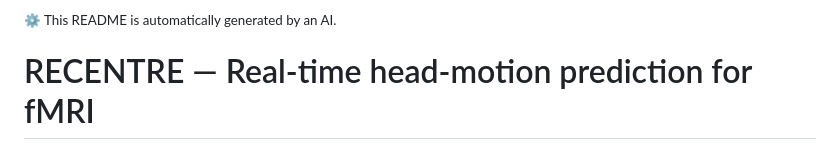
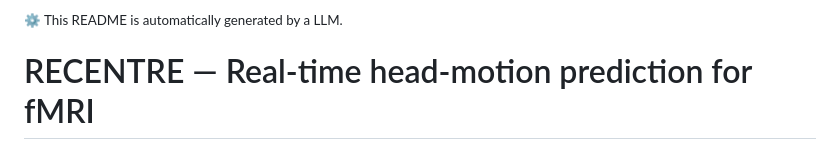
Before and after one commit to francescopassante/RECENTRE, a Markdown page: README.md, the part around the change. Rendered like a GitHub page.

Commit message:
Update README.md
AI -> LLM

```diff
--- a/README.md
+++ b/README.md
@@ -1,4 +1,4 @@
-<sub>⚙️ This README is automatically generated by an AI.</sub>
+<sub>⚙️ This README is automatically generated by a LLM.</sub>
 
 # RECENTRE — Real-time head-motion prediction for fMRI
 
```
